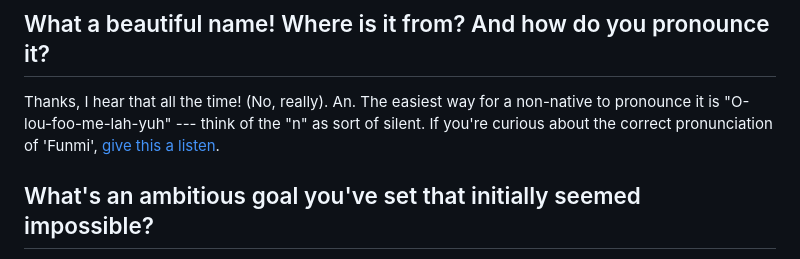
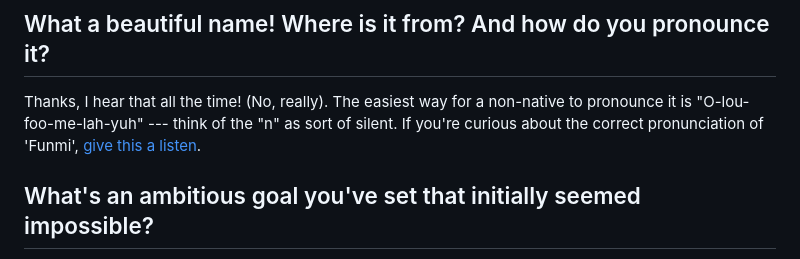
Before and after one commit to missfunmi/missfunmi.com, a Markdown page: src/pages/about.md, the part around the change. Rendered like a GitHub page.

Commit message:
Minor edits to about page

```diff
--- a/src/pages/about.md
+++ b/src/pages/about.md
@@ -19,7 +19,7 @@ My name is Funmi, and I'm an engineering leader based in Brooklyn, New York. I s
 Okay, you caught me. My full name is [Olufunmilayo](https://www.ancestry.com/first-name-meaning/olufunmilayo), but nobody calls me that --- Funmi works great!
 
 ## What a beautiful name! Where is it from? And how do you pronounce it?
-Thanks, I hear that all the time! (No, really). An. The easiest way for a non-native to pronounce it is "O-lou-foo-me-lah-yuh" --- think of the "n" as sort of silent. If you're curious about the correct pronunciation of 'Funmi', [give this a listen](https://en.wikipedia.org/wiki/File:Funmi.ogg).
+Thanks, I hear that all the time! (No, really). The easiest way for a non-native to pronounce it is "O-lou-foo-me-lah-yuh" --- think of the "n" as sort of silent. If you're curious about the correct pronunciation of 'Funmi', [give this a listen](https://en.wikipedia.org/wiki/File:Funmi.ogg).
 
 ## What's an ambitious goal you've set that initially seemed impossible?
 In December 2016, I signed up for my first triathlon on impulse, as a forcing function to finally learn how to swim and ride a bike, two things I'd been putting off for a very long time. That race was the [August 2017 Chicago SuperSprint Triathlon](https://by.supertri.com/chicago-triathlon/supersprint/). That meant I had less than 8 months to not only learn how to swim the required 400-yard distance but also become capable of doing it in open water. Crazy? I didn't think so at the time! It was a daunting goal, but I managed to accomplish it and even completed the race far from dead last. I clearly had a blast or something like that because the following year, I went on to complete a half ironman triathlon (1.2-mile swim, 56-mile bike ride, and 13.1-mile run) in Cozumel, Mexico. So that's the story of how I got into triathlons!
```
